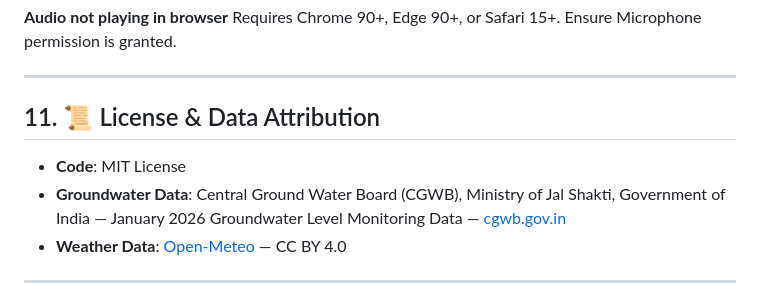
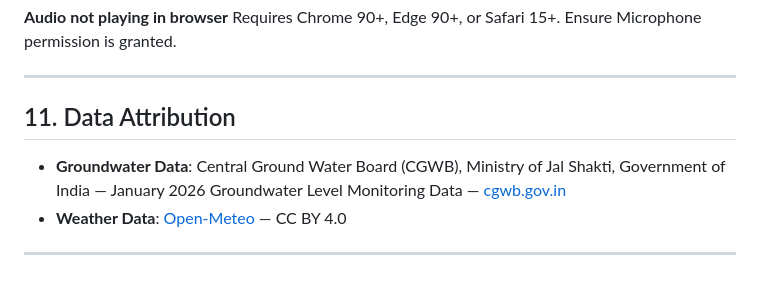
Before and after one commit to Sauvi72/jal-sathi, a Markdown page: README.md, the part around the change. Rendered like a GitHub page.

Commit message:
Data Attribution section
Updated license section and clarified data attribution.

```diff
--- a/README.md
+++ b/README.md
@@ -450,9 +450,9 @@ Requires Chrome 90+, Edge 90+, or Safari 15+. Ensure Microphone permission is gr
 
 ---
 
-## 11. 📜 License & Data Attribution
+## 11.  Data Attribution
 
-- **Code**: MIT License
+
 - **Groundwater Data**: Central Ground Water Board (CGWB), Ministry of Jal Shakti, Government of India — January 2026 Groundwater Level Monitoring Data — [cgwb.gov.in](https://cgwb.gov.in)
 - **Weather Data**: [Open-Meteo](https://open-meteo.com) — CC BY 4.0
 
```
